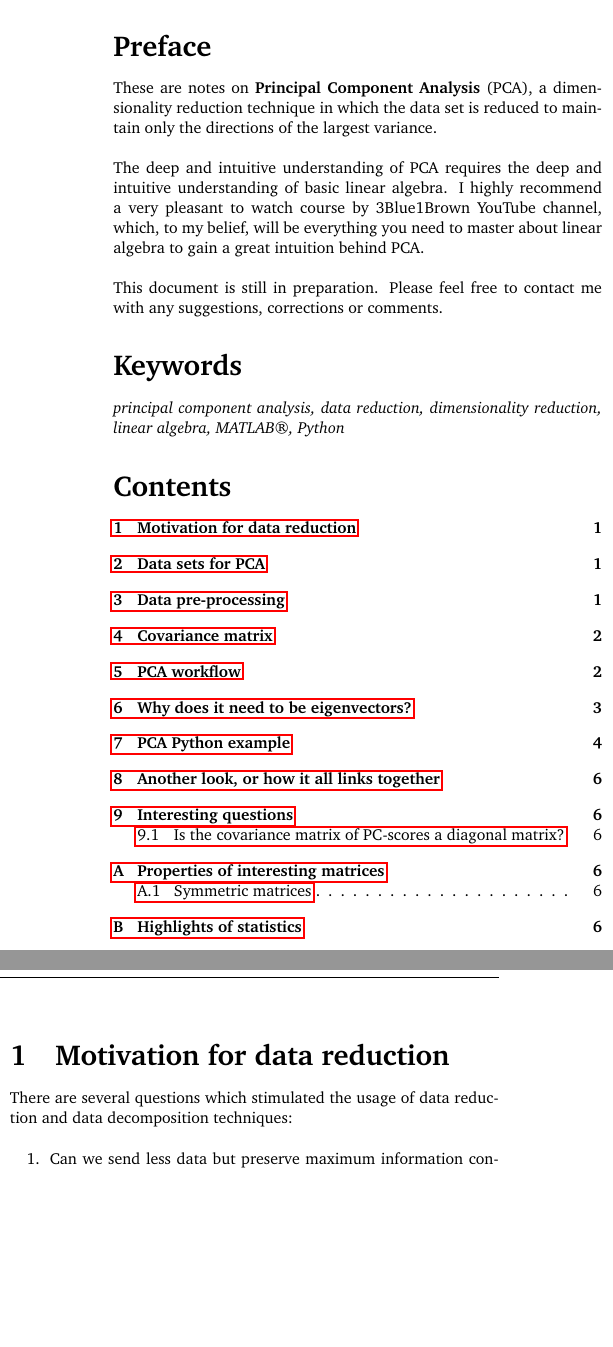
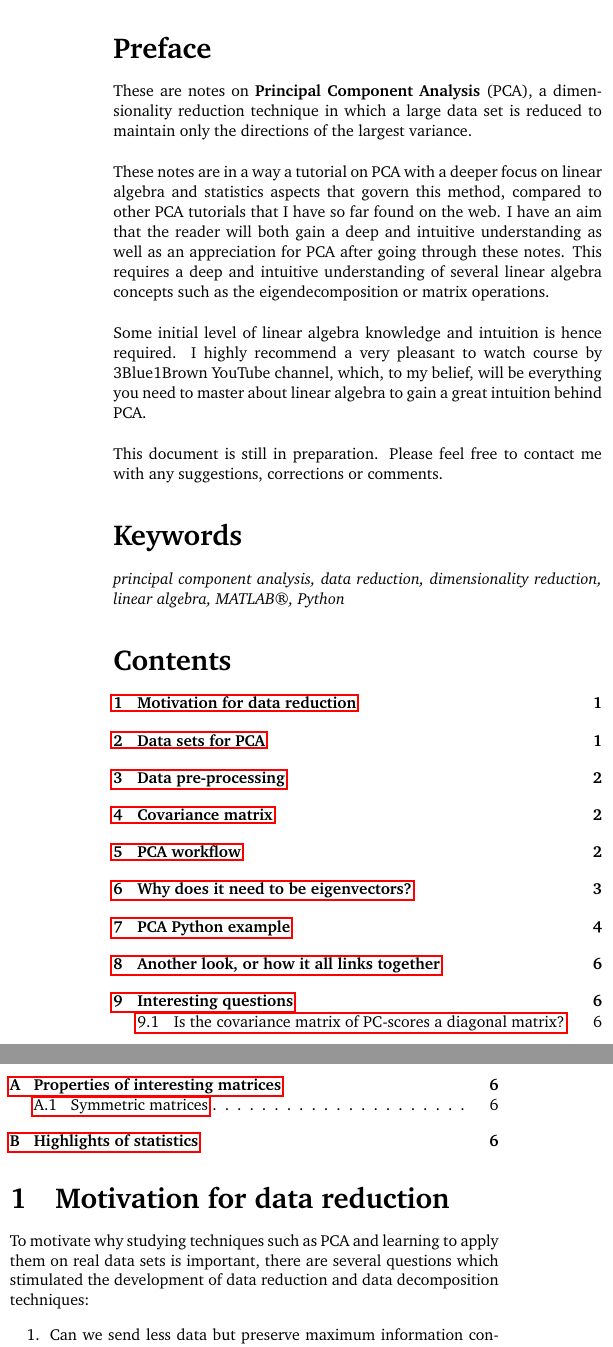
Before and after one commit to kamilazdybal/ulb-atm-phd, a LaTeX document (PCA/PCA.tex): two parts of the columns of page 1 of 6, joined at a grey line, cut so that both start at the same text, the shorter picture padded with empty space. Compiled offline with pdfLaTeX.

Commit message:
PCA notes updates

```diff
--- a/PCA/PCA.tex
+++ b/PCA/PCA.tex
@@ -122,11 +122,16 @@ showstringspaces=false            %
 
 \section*{Preface}
 
-These are notes on \textbf{Principal Component Analysis} (PCA), a dimensionality reduction technique in which the data set is reduced to maintain only the directions of the largest variance.
+These are notes on \textbf{Principal Component Analysis} (PCA), a dimensionality reduction technique in which a large data set is reduced to maintain only the directions of the largest variance.
 
 \,\,
 
-The deep and intuitive understanding of PCA requires the deep and intuitive understanding of basic linear algebra. I highly recommend a very pleasant to watch course by 3Blue1Brown YouTube channel, which, to my belief, will be everything you need to master about linear algebra to gain a great intuition behind PCA.
+These notes are in a way a tutorial on PCA with a deeper focus on linear algebra and statistics aspects that govern this method, compared to other PCA tutorials that I have so far found on the web. I have an aim that the reader will both gain a deep and intuitive understanding as well as an appreciation for PCA after going through these notes. This requires a deep and intuitive understanding of several linear algebra concepts such as the eigendecomposition or matrix operations.
+
+\,\,
+
+Some initial level of linear algebra knowledge and intuition is hence required.
+I highly recommend a very pleasant to watch course by 3Blue1Brown YouTube channel, which, to my belief, will be everything you need to master about linear algebra to gain a great intuition behind PCA.
 
 \,\,
 
@@ -138,11 +143,9 @@ This document is still in preparation. Please feel free to contact me with any s
 
 \tableofcontents
 
-\newpage
-
 \section{Motivation for data reduction}
 
-There are several questions which stimulated the usage of data reduction and data decomposition techniques:
+To motivate why studying techniques such as PCA and learning to apply them on real data sets is important, there are several questions which stimulated the development of data reduction and data decomposition techniques:
 
 \begin{enumerate}
 \item Can we send less data but preserve maximum information contained by the data (data compression)?
```
Also changed, not shown: PCA/PCA.pdf, PCA/PCA.tex (12 more changed lines).
